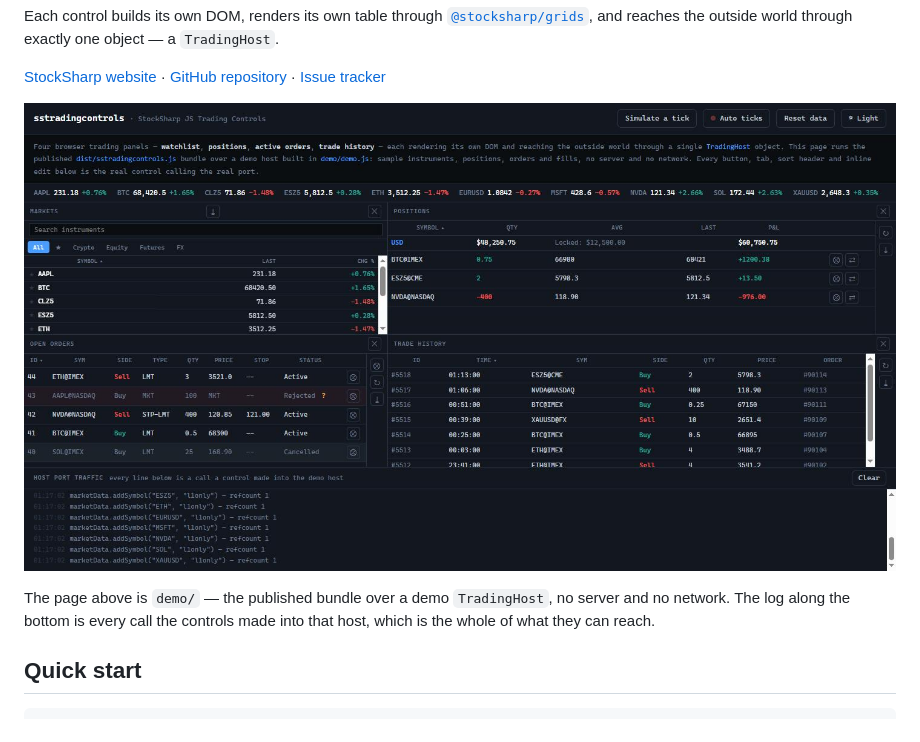
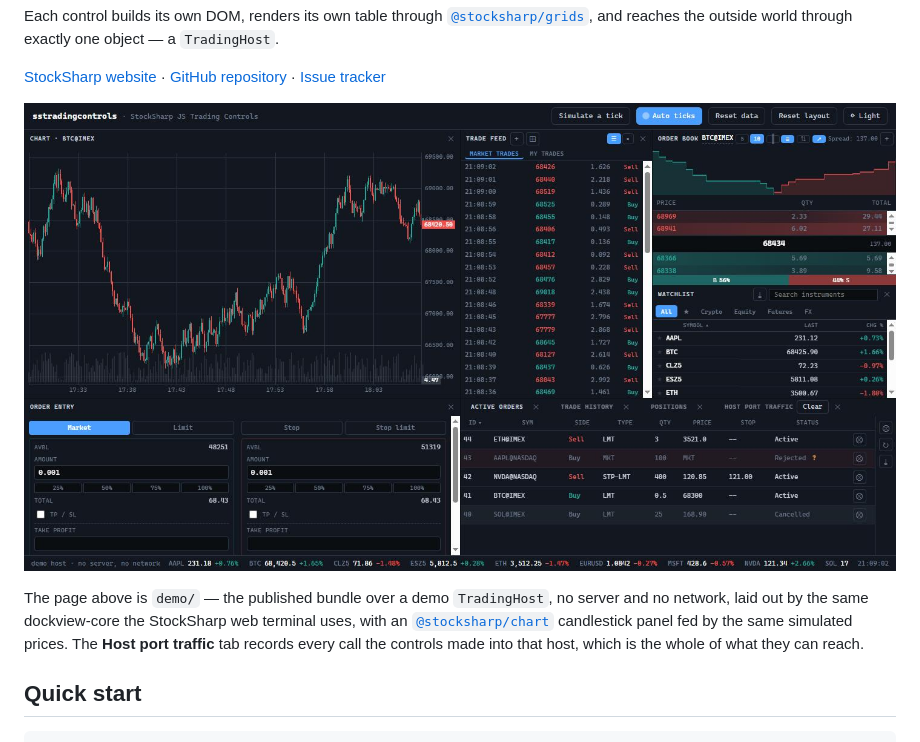
Before and after one commit to StockSharp/JS-TradingControls, a Markdown page: README.md, the part around the change printed below. Rendered like a GitHub page; pictures changed too: screenshots/panels.jpg.

```diff
--- a/README.md
+++ b/README.md
@@ -21,7 +21,10 @@ the outside world through exactly one object — a `TradingHost`.
 
 The page above is `demo/` — the published bundle over a demo `TradingHost`, no
-server and no network. The log along the bottom is every call the controls made
-into that host, which is the whole of what they can reach.
+server and no network, laid out by the same dockview-core the StockSharp web
+terminal uses, with an [`@stocksharp/chart`](https://www.npmjs.com/package/@stocksharp/chart)
+candlestick panel fed by the same simulated prices. The **Host port traffic**
+tab records every call the controls made into that host, which is the whole of
+what they can reach.
 
 ## Quick start
 
```
Also changed, not shown: other parts of README.md (+1 -1 lines), 5 other files.
